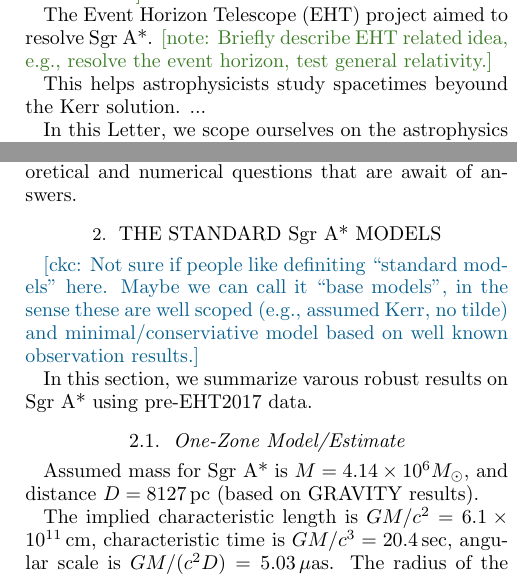
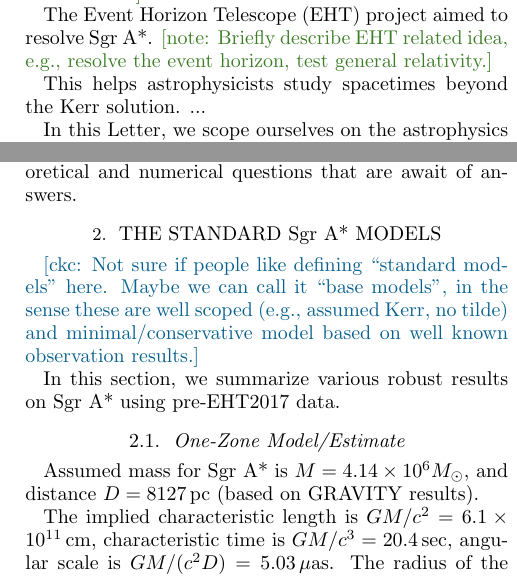
Before and after one commit to rndref/EHT_SGRA5, a LaTeX paper (main.tex): two parts of the columns of page 2 of 8, joined at a grey line, cut so that both start at the same text. Compiled offline with pdfLaTeX.

Commit message:
Fix typos

```diff
--- a/main.tex
+++ b/main.tex
@@ -148,8 +148,8 @@
 \note{Briefly describe EHT related idea, e.g., resolve the event
   horizon, test general relativity.}
 
-%% Beyound Einstein; test GR
-This helps astrophysicists study spacetimes beyound the Kerr solution.
+%% Beyond Einstein; test GR
+This helps astrophysicists study spacetimes beyond the Kerr solution.
 ...
 
 %% Scope of this paper
@@ -182,12 +182,12 @@
 \section{The Standard \sgra Models}
 \label{sec:basemodels}
 
-\ckc{Not sure if people like definiting ``standard models'' here.
+\ckc{Not sure if people like defining ``standard models'' here.
   Maybe we can call it ``base models'', in the sense these are well
-  scoped (e.g., assumed Kerr, no tilde) and minimal/conserviative
+  scoped (e.g., assumed Kerr, no tilde) and minimal/conservative
   model based on well known observation results.}
 
-In this section, we summarize varous robust results on \sgra using
+In this section, we summarize various robust results on \sgra using
 pre-EHT2017 data.
 
 %------------------------------------------------------------------------------
```
Also changed, not shown: main.tex (4 more changed lines).
